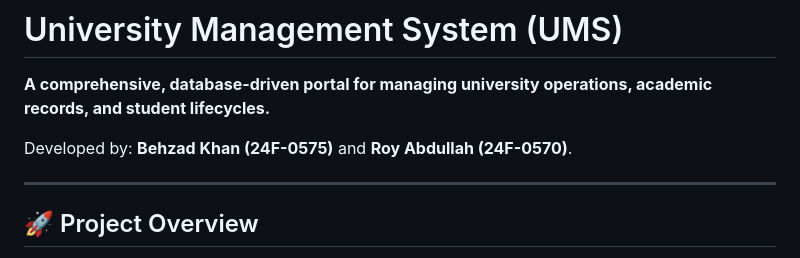
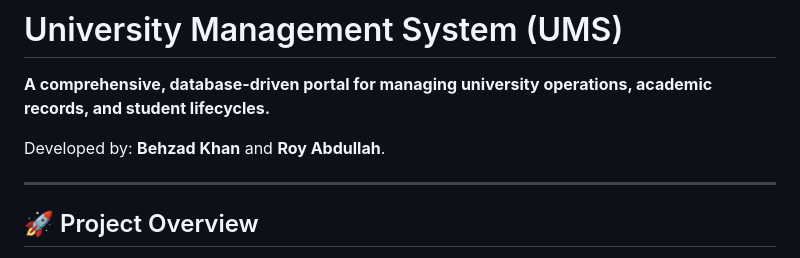
Before and after one commit to roay-abdullah/university-academic-system, a Markdown page: README.md, the part around the change. Drawn GitHub-style.

Commit message:
Remove student IDs from developer credits

```diff
--- a/README.md
+++ b/README.md
@@ -2,7 +2,7 @@
 
 **A comprehensive, database-driven portal for managing university operations, academic records, and student lifecycles.**
 
-Developed by: **Behzad Khan (24F-0575)** and **Roy Abdullah (24F-0570)**.
+Developed by: **Behzad Khan** and **Roy Abdullah**.
 
 ---
 
```
